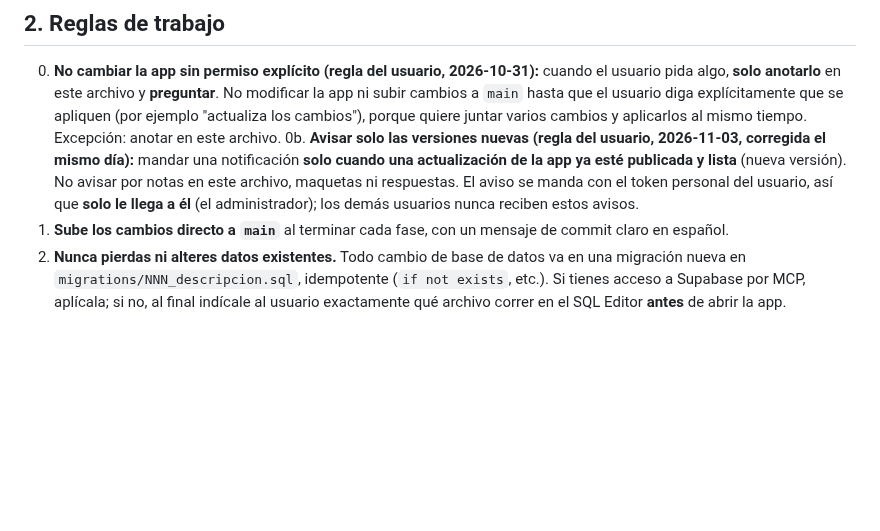
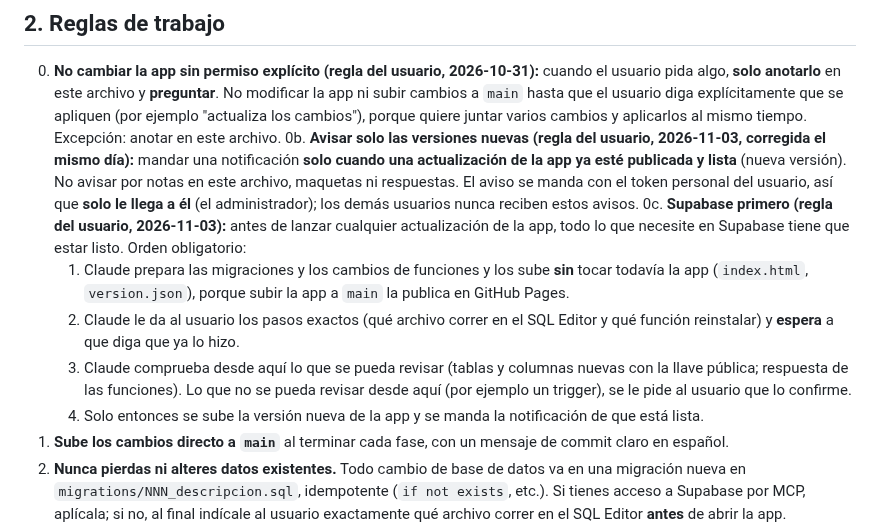
Before and after one commit to irseve/mis-finanzas, a Markdown page: CAMBIOS.md, the part around the change. Rendered like a GitHub page; blank space fills up the shorter version.

Commit message:
CAMBIOS: regla 0c, Supabase listo antes de lanzar cualquier actualización
Co-Authored-By: Claude Opus 5.5 <noreply@anthropic.com>
Claude-Session: https://claude.ai/code/session_01YPXVqQ35i8ZTty1QUUX9BQ

```diff
--- a/CAMBIOS.md
+++ b/CAMBIOS.md
@@ -23,6 +23,11 @@ Este documento es la guía de trabajo para Claude Code. Implementa los cambios *
 
 0. **No cambiar la app sin permiso explícito (regla del usuario, 2026-10-31):** cuando el usuario pida algo, **solo anotarlo** en este archivo y **preguntar**. No modificar la app ni subir cambios a `main` hasta que el usuario diga explícitamente que se apliquen (por ejemplo "actualiza los cambios"), porque quiere juntar varios cambios y aplicarlos al mismo tiempo. Excepción: anotar en este archivo.
 0b. **Avisar solo las versiones nuevas (regla del usuario, 2026-11-03, corregida el mismo día):** mandar una notificación **solo cuando una actualización de la app ya esté publicada y lista** (nueva versión). No avisar por notas en este archivo, maquetas ni respuestas. El aviso se manda con el token personal del usuario, así que **solo le llega a él** (el administrador); los demás usuarios nunca reciben estos avisos.
+0c. **Supabase primero (regla del usuario, 2026-11-03):** antes de lanzar cualquier actualización de la app, todo lo que necesite en Supabase tiene que estar listo. Orden obligatorio:
+   1. Claude prepara las migraciones y los cambios de funciones y los sube **sin** tocar todavía la app (`index.html`, `version.json`), porque subir la app a `main` la publica en GitHub Pages.
+   2. Claude le da al usuario los pasos exactos (qué archivo correr en el SQL Editor y qué función reinstalar) y **espera** a que diga que ya lo hizo.
+   3. Claude comprueba desde aquí lo que se pueda revisar (tablas y columnas nuevas con la llave pública; respuesta de las funciones). Lo que no se pueda revisar desde aquí (por ejemplo un trigger), se le pide al usuario que lo confirme.
+   4. Solo entonces se sube la versión nueva de la app y se manda la notificación de que está lista.
 1. **Sube los cambios directo a `main`** al terminar cada fase, con un mensaje de commit claro en español.
 2. **Nunca pierdas ni alteres datos existentes.** Todo cambio de base de datos va en una migración nueva en `migrations/NNN_descripcion.sql`, idempotente (`if not exists`, etc.). Si tienes acceso a Supabase por MCP, aplícala; si no, al final indícale al usuario exactamente qué archivo correr en el SQL Editor **antes** de abrir la app.
 3. **Seguridad:**
```
